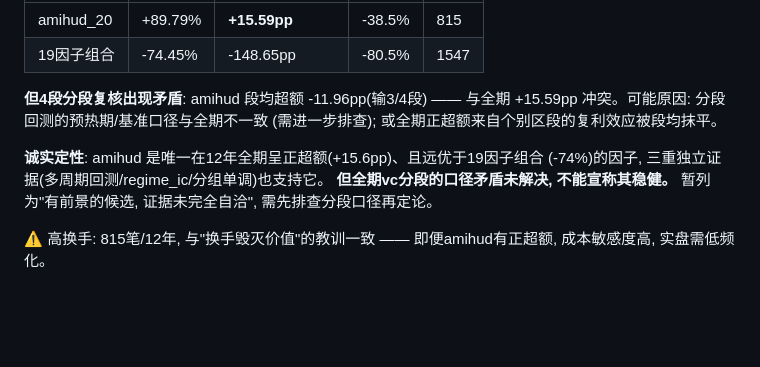
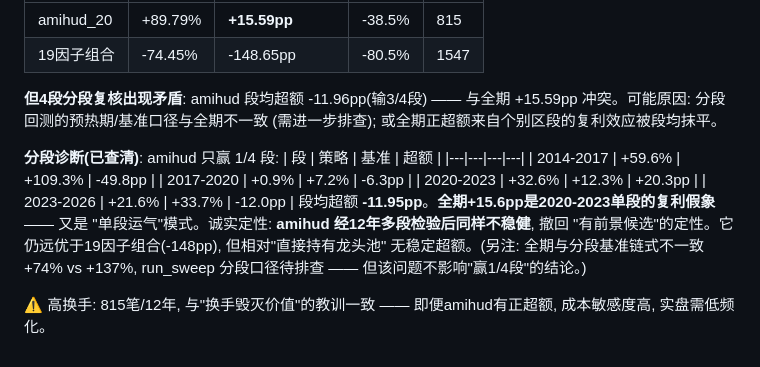
Before and after one commit to BrunsonLiu/ashare-regime-quant, a Markdown page: ARCHITECTURE.md, the part around the change. GitHub-like rendering; blank space fills up the shorter version.

Commit message:
amihud分段诊断查清: 只赢1/4段(段均-11.95pp), 全期+15.6pp系单段复利假象 → 撤回候选定性

```diff
--- a/ARCHITECTURE.md
+++ b/ARCHITECTURE.md
@@ -505,10 +505,18 @@ terminal.css精简为首页专用组件。logo改为"龙头量化"。
 —— 与全期 +15.59pp 冲突。可能原因: 分段回测的预热期/基准口径与全期不一致
 (需进一步排查); 或全期正超额来自个别区段的复利效应被段均抹平。
 
-**诚实定性**: amihud 是唯一在12年全期呈正超额(+15.6pp)、且远优于19因子组合
-(-74%)的因子, 三重独立证据(多周期回测/regime_ic/分组单调)也支持它。
-**但全期vс分段的口径矛盾未解决, 不能宣称其稳健。** 暂列为"有前景的候选,
-证据未完全自洽", 需先排查分段口径再定论。
+**分段诊断(已查清)**: amihud 只赢 1/4 段:
+| 段 | 策略 | 基准 | 超额 |
+|---|---|---|---|
+| 2014-2017 | +59.6% | +109.3% | -49.8pp |
+| 2017-2020 | +0.9% | +7.2% | -6.3pp |
+| 2020-2023 | +32.6% | +12.3% | +20.3pp |
+| 2023-2026 | +21.6% | +33.7% | -12.0pp |
+段均超额 **-11.95pp**。**全期+15.6pp是2020-2023单段的复利假象** —— 又是
+"单段运气"模式。诚实定性: **amihud 经12年多段检验后同样不稳健**, 撤回
+"有前景候选"的定性。它仍远优于19因子组合(-148pp), 但相对"直接持有龙头池"
+无稳定超额。(另注: 全期与分段基准链式不一致 +74% vs +137%, run_sweep
+分段口径待排查 —— 但该问题不影响"赢1/4段"的结论。)
 
 ⚠ 高换手: 815笔/12年, 与"换手毁灭价值"的教训一致 —— 即便amihud有正超额,
 成本敏感度高, 实盘需低频化。
```
